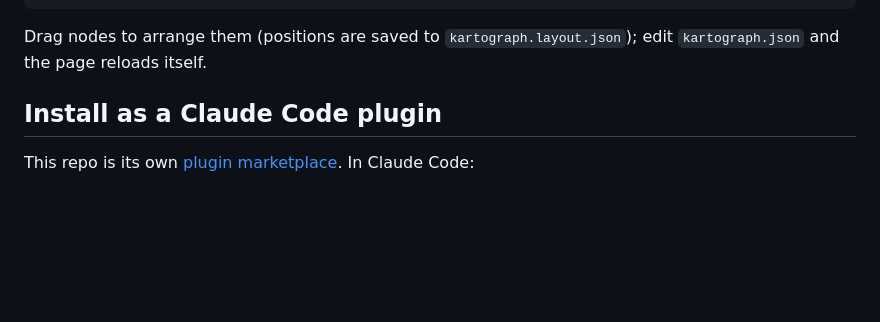
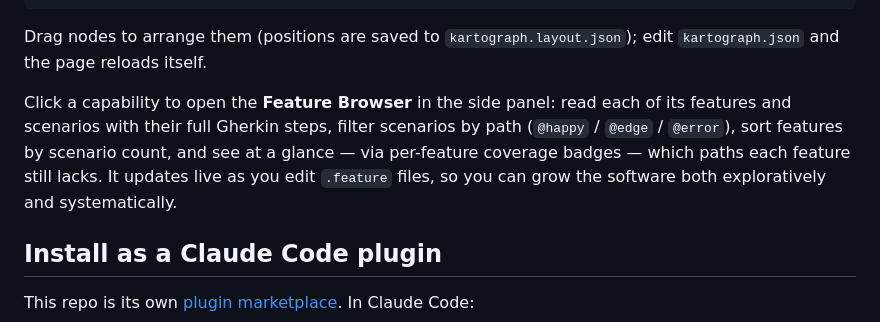
Before and after one commit to twissmueller/kartograph, a Markdown page: README.md, the part around the change. Rendered like a GitHub page; blank space fills up the shorter version.

Commit message:
docs(readme): mention the feature browser in the viewer
Co-Authored-By: Claude Opus 4.8 (1M context) <noreply@anthropic.com>

```diff
--- a/README.md
+++ b/README.md
@@ -75,6 +75,12 @@ npm run show                                # → http://127.0.0.1:4123
 
 Drag nodes to arrange them (positions are saved to `kartograph.layout.json`); edit
 `kartograph.json` and the page reloads itself.
+
+Click a capability to open the **Feature Browser** in the side panel: read each of its
+features and scenarios with their full Gherkin steps, filter scenarios by path
+(`@happy` / `@edge` / `@error`), sort features by scenario count, and see at a glance — via
+per-feature coverage badges — which paths each feature still lacks. It updates live as you
+edit `.feature` files, so you can grow the software both exploratively and systematically.
 
 ## Install as a Claude Code plugin
 
```
